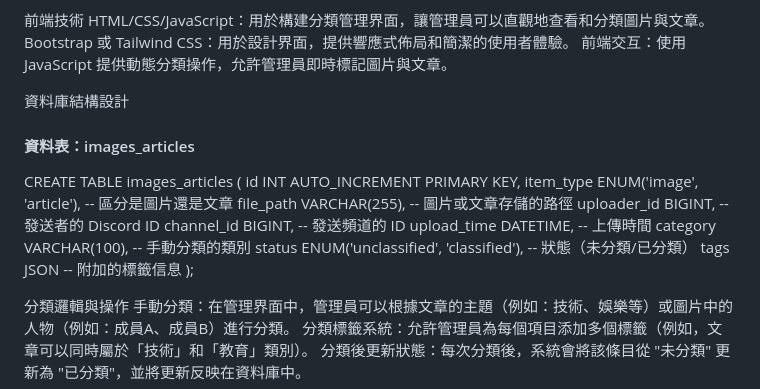
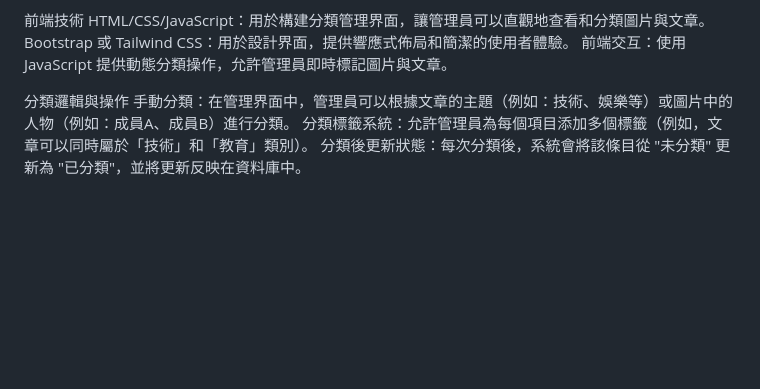
Before and after one commit to roy4222/Bable, a Markdown page: README.md, the part around the change. Rendered like a GitHub page; blank space fills up the shorter version.

```diff
--- a/README.md
+++ b/README.md
@@ -38,19 +38,6 @@ HTML/CSS/JavaScript：用於構建分類管理界面，讓管理員可以直觀
 Bootstrap 或 Tailwind CSS：用於設計界面，提供響應式佈局和簡潔的使用者體驗。
 前端交互：使用 JavaScript 提供動態分類操作，允許管理員即時標記圖片與文章。
 
-資料庫結構設計
-#### 資料表：images_articles
-CREATE TABLE images_articles (
-    id INT AUTO_INCREMENT PRIMARY KEY,
-    item_type ENUM('image', 'article'), -- 區分是圖片還是文章
-    file_path VARCHAR(255),  -- 圖片或文章存儲的路徑
-    uploader_id BIGINT,      -- 發送者的 Discord ID
-    channel_id BIGINT,       -- 發送頻道的 ID
-    upload_time DATETIME,    -- 上傳時間
-    category VARCHAR(100),   -- 手動分類的類別
-    status ENUM('unclassified', 'classified'), -- 狀態（未分類/已分類）
-    tags JSON               -- 附加的標籤信息
-);
 
 分類邏輯與操作
 手動分類：在管理界面中，管理員可以根據文章的主題（例如：技術、娛樂等）或圖片中的人物（例如：成員A、成員B）進行分類。
```
